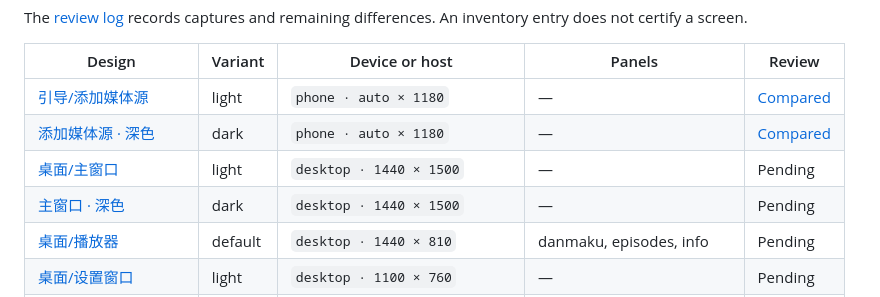
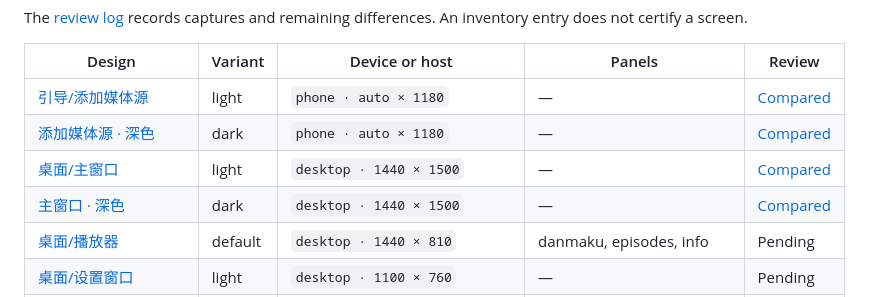
Before and after one commit to vicnoah/waygu-video, a Markdown page: docs/ui-review/screens.md, the part around the change. Drawn GitHub-style.

```diff
--- a/docs/ui-review/screens.md
+++ b/docs/ui-review/screens.md
@@ -8,8 +8,8 @@ The [review log](README.md) records captures and remaining differences. An inven
 | --- | --- | --- | --- | --- |
 | [引导/添加媒体源](../../design/add-source.scenra#L1) | light | `phone · auto × 1180` | — | [Compared](add-source.md) |
 | [添加媒体源 · 深色](../../design/add-source.scenra#L78) | dark | `phone · auto × 1180` | — | [Compared](add-source.md) |
-| [桌面/主窗口](../../design/desktop-main.scenra#L1) | light | `desktop · 1440 × 1500` | — | Pending |
-| [主窗口 · 深色](../../design/desktop-main.scenra#L134) | dark | `desktop · 1440 × 1500` | — | Pending |
+| [桌面/主窗口](../../design/desktop-main.scenra#L1) | light | `desktop · 1440 × 1500` | — | [Compared](desktop-home.md) |
+| [主窗口 · 深色](../../design/desktop-main.scenra#L134) | dark | `desktop · 1440 × 1500` | — | [Compared](desktop-home.md) |
 | [桌面/播放器](../../design/desktop-player.scenra#L1) | default | `desktop · 1440 × 810` | danmaku, episodes, info | Pending |
 | [桌面/设置窗口](../../design/desktop-settings.scenra#L1) | light | `desktop · 1100 × 760` | — | Pending |
 | [设置窗口 · 深色](../../design/desktop-settings.scenra#L135) | dark | `desktop · 1100 × 760` | — | Pending |
```
Also changed, not shown: docs/ui-review/README.md (+10 -0 lines), docs/ui-review/desktop-home.md (added, +27 -0 lines), docs/ui-review/images/desktop-home-dark.png (added), docs/ui-review/images/desktop-home-light.png (added), docs/ui-review/images/desktop-home-window.png (added), 11 other files.
